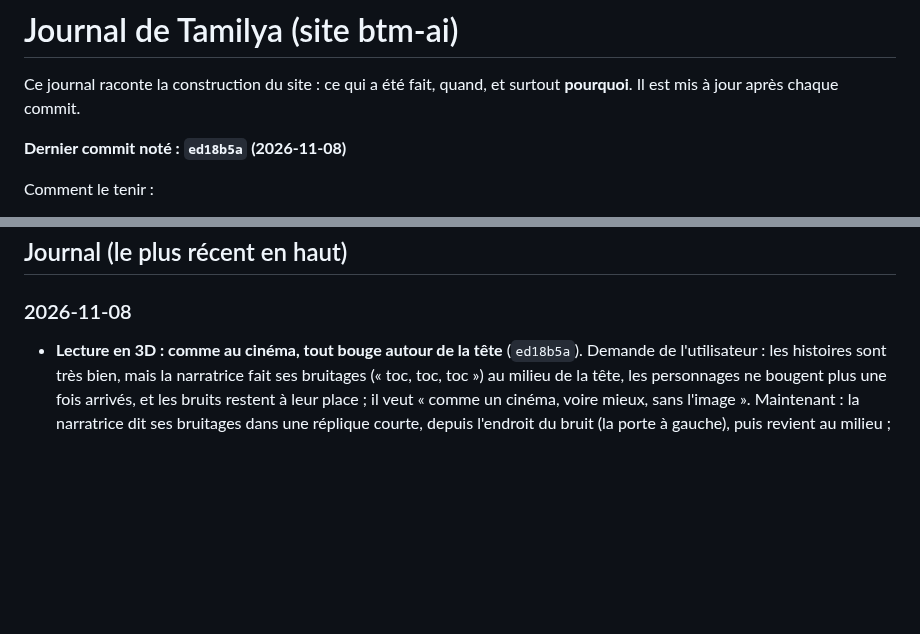
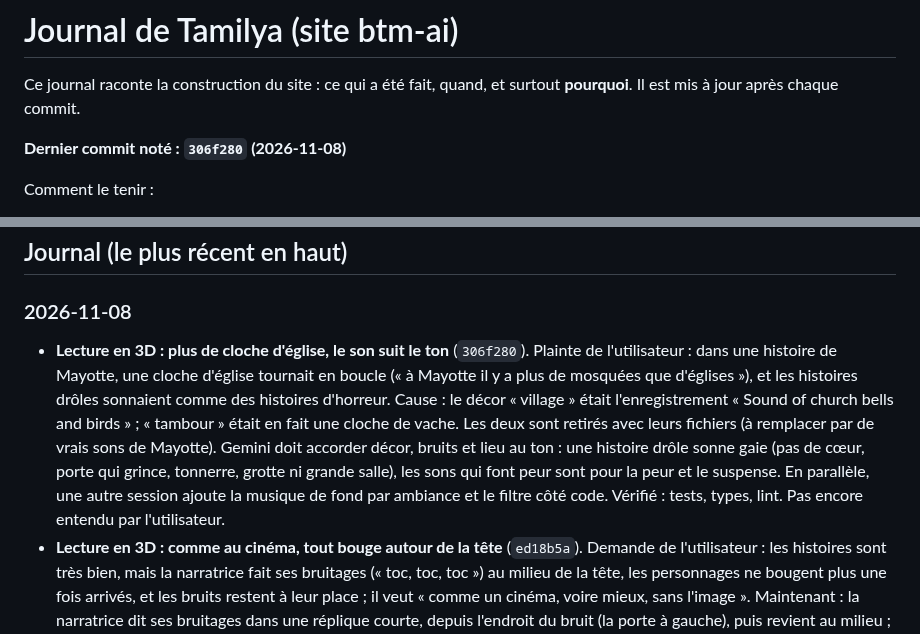
Before and after one commit to Mkail14/BTM-AI, a Markdown page: JOURNAL.md, 2 parts joined by grey strips. GitHub-like rendering; blank space fills up the shorter version.

Commit message:
Journal : plus de cloche d'église dans la lecture

```diff
--- a/JOURNAL.md
+++ b/JOURNAL.md
@@ -3,7 +3,7 @@
 Ce journal raconte la construction du site : ce qui a été fait, quand, et surtout **pourquoi**.
 Il est mis à jour après chaque commit.
 
-**Dernier commit noté : `ed18b5a` (2026-11-08)**
+**Dernier commit noté : `306f280` (2026-11-08)**
 
 Comment le tenir :
 - après chaque commit, ajouter une ligne datée en haut de la partie « Journal » : ce qui change et pourquoi ;
@@ -88,6 +88,7 @@ Comment le tenir :
 ## Journal (le plus récent en haut)
 
 ### 2026-11-08
+- **Lecture en 3D : plus de cloche d'église, le son suit le ton** (`306f280`). Plainte de l'utilisateur : dans une histoire de Mayotte, une cloche d'église tournait en boucle (« à Mayotte il y a plus de mosquées que d'églises »), et les histoires drôles sonnaient comme des histoires d'horreur. Cause : le décor « village » était l'enregistrement « Sound of church bells and birds » ; « tambour » était en fait une cloche de vache. Les deux sont retirés avec leurs fichiers (à remplacer par de vrais sons de Mayotte). Gemini doit accorder décor, bruits et lieu au ton : une histoire drôle sonne gaie (pas de cœur, porte qui grince, tonnerre, grotte ni grande salle), les sons qui font peur sont pour la peur et le suspense. En parallèle, une autre session ajoute la musique de fond par ambiance et le filtre côté code. Vérifié : tests, types, lint. Pas encore entendu par l'utilisateur.
 - **Lecture en 3D : comme au cinéma, tout bouge autour de la tête** (`ed18b5a`). Demande de l'utilisateur : les histoires sont très bien, mais la narratrice fait ses bruitages (« toc, toc, toc ») au milieu de la tête, les personnages ne bougent plus une fois arrivés, et les bruits restent à leur place ; il veut « comme un cinéma, voire mieux, sans l'image ». Maintenant : la narratrice dit ses bruitages dans une réplique courte, depuis l'endroit du bruit (la porte à gauche), puis revient au milieu ; voix et bruits suivent des trajets à plusieurs points (quelqu'un qui tourne autour, passe derrière, s'éloigne) ; une voix garde sa place et marche jusqu'à la nouvelle ; un bruit qui traverse frôle la tête ; effet Doppler un peu forcé sur les bruits qui bougent (plus aigu en arrivant, plus grave en repartant) ; l'air étouffe les aigus au loin, plus de graves et plus d'écart entre les oreilles tout près ; nouvelle distance « très loin ». Gemini doit remplir `trajet` et `bruitage` à chaque réplique. Vérifié : 548 tests, types, lint. Pas vérifié : la réponse du vrai Gemini (Google refuse l'appel depuis le PC : « User location is not supported ») et l'écoute au casque.
 - **Lecture en 3D : toujours le grand globe, plus de lecteur** (`7958079`). Plainte de l'utilisateur, répétée plusieurs fois : « lis-moi une histoire » ouvrait un lecteur 3D dans la conversation au lieu du globe. Cause trouvée : à la fin de l'écriture de la réponse, le message est redessiné (autre enveloppe pour la correction en mode maître), la carte est recréée, ce qui coupait l'histoire du globe et réaffichait le lecteur ; et le globe ne s'ouvrait que si le bloc changeait sous les yeux de la carte. L'histoire vit désormais hors de la conversation (`lib/lecture/stage.ts` + `story-engine.ts`), le globe est monté une fois dans le layout (`StoryStage`), et une réponse reçue à l'instant le lance dès que le serveur a fini, une seule fois. Dans la conversation : une ligne (titre, « Réécouter »).
 - **Lecture en 3D : banque de 46 vrais sons de Mayotte** (`38eee48`). Plainte de l'utilisateur : pas assez de bruitages, et certains sonnent faux (la pluie, le toc à la porte, fabriqués à partir de bruit blanc). 61 sons cherchés sur Wikimedia Commons (licences libres seulement, 3 ou 4 versions chacun), écoutés par l'utilisateur sur une page d'écoute locale ; 46 gardés (appel à la prière, prêche du vendredi, madrassa, « Allahou akbar », coq, chèvres, zébu, scooter, klaxon, chantier, marché, toux, bébé, pluie sur la tôle, roussettes…). Opus mono, 1,5 Mo en tout ; le téléphone ne télécharge que les sons de l'histoire, dès que le script les annonce, et attend au plus 4 s (décor) ou 1,5 s (bruit) avant de prendre la version fabriquée. Refusés à l'écoute (rien de bon trouvé) : ventilateur, porte qui claque, portail, cri, rire, pleurs, marteau-piqueur, scie, marteau, pirogue, verre ; feu, pas, rafale et plouf gardent leur version fabriquée. Gemini reçoit chaque son avec son sens et place les sons religieux avec respect. Crédits : `public/sons/CREDITS.md`.
```
